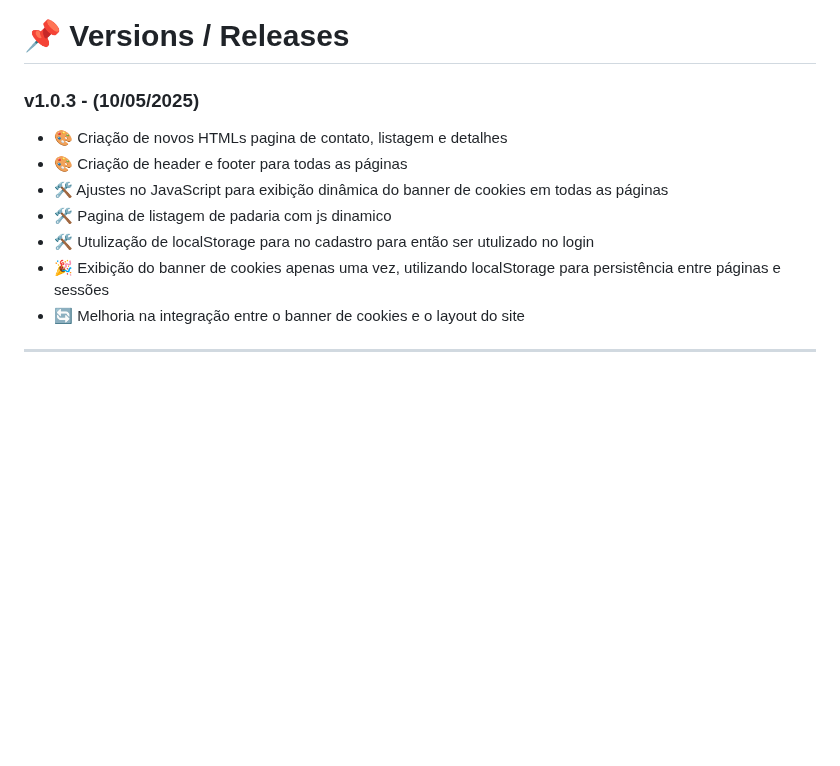
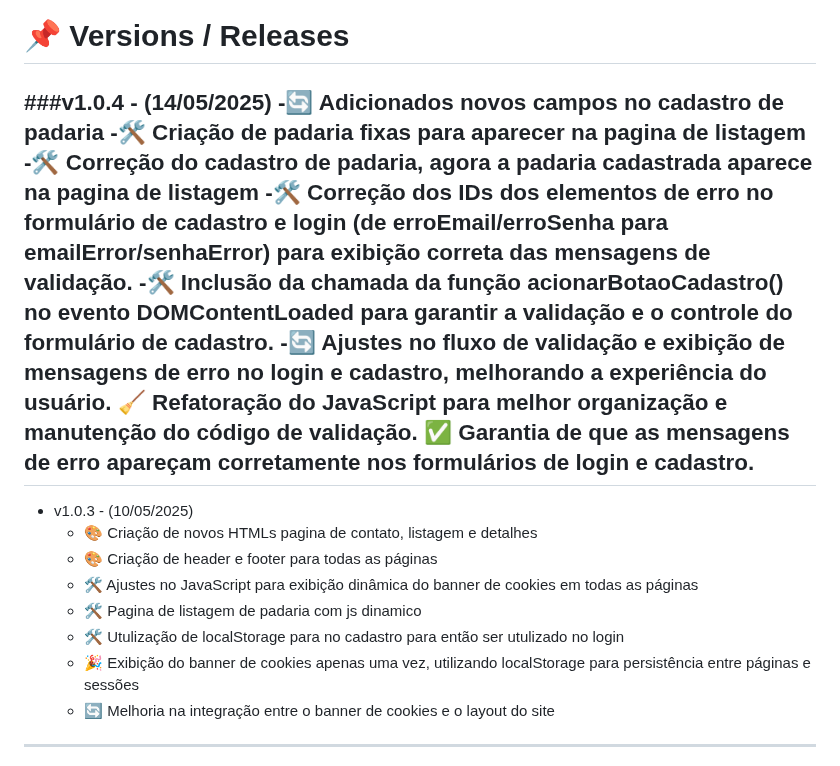
Before and after one commit to Bloodborne2/html-css-menu, a Markdown page: README.md, the part around the change. GitHub-like rendering; blank space fills up the shorter version.

```diff
--- a/README.md
+++ b/README.md
@@ -1,13 +1,23 @@
 # 📌 Versions / Releases
 
-### v1.0.3 - (10/05/2025)
-- 🎨 Criação de novos HTMLs pagina de contato, listagem e detalhes
-- 🎨 Criação de header e footer para todas as páginas
-- 🛠️ Ajustes no JavaScript para exibição dinâmica do banner de cookies em todas as páginas
-- 🛠️ Pagina de listagem de padaria com js dinamico
-- 🛠️ Utulização de localStorage para no cadastro para então ser utulizado no login
-- 🎉 Exibição do banner de cookies apenas uma vez, utilizando localStorage para persistência entre páginas e sessões
-- 🔄 Melhoria na integração entre o banner de cookies e o layout do site
+###v1.0.4 - (14/05/2025)
+-🔄 Adicionados novos campos no cadastro de padaria
+-🛠️ Criação de padaria fixas para aparecer na pagina de listagem
+-🛠️ Correção do cadastro de padaria, agora a padaria cadastrada aparece na pagina de listagem
+-🛠️ Correção dos IDs dos elementos de erro no formulário de cadastro e login (de erroEmail/erroSenha para emailError/senhaError) para exibição correta das mensagens de validação.
+-🛠️ Inclusão da chamada da função acionarBotaoCadastro() no evento DOMContentLoaded para garantir a validação e o controle do formulário de cadastro.
+-🔄 Ajustes no fluxo de validação e exibição de mensagens de erro no login e cadastro, melhorando a experiência do usuário.
+🧹 Refatoração do JavaScript para melhor organização e manutenção do código de validação.
+✅ Garantia de que as mensagens de erro apareçam corretamente nos formulários de login e cadastro.
+---
+- v1.0.3 - (10/05/2025)
+  - 🎨 Criação de novos HTMLs pagina de contato, listagem e detalhes
+  - 🎨 Criação de header e footer para todas as páginas
+  - 🛠️ Ajustes no JavaScript para exibição dinâmica do banner de cookies em todas as páginas
+  - 🛠️ Pagina de listagem de padaria com js dinamico
+  - 🛠️ Utulização de localStorage para no cadastro para então ser utulizado no login
+  - 🎉 Exibição do banner de cookies apenas uma vez, utilizando localStorage para persistência entre páginas e sessões
+  - 🔄 Melhoria na integração entre o banner de cookies e o layout do site
 ---
 - **v1.0.2** - (17/04/2025)
   - 🎨 Melhore geral no CSS do site
```
